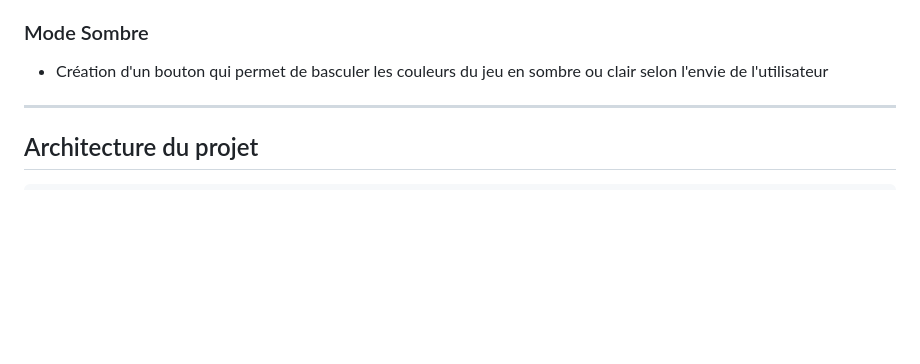
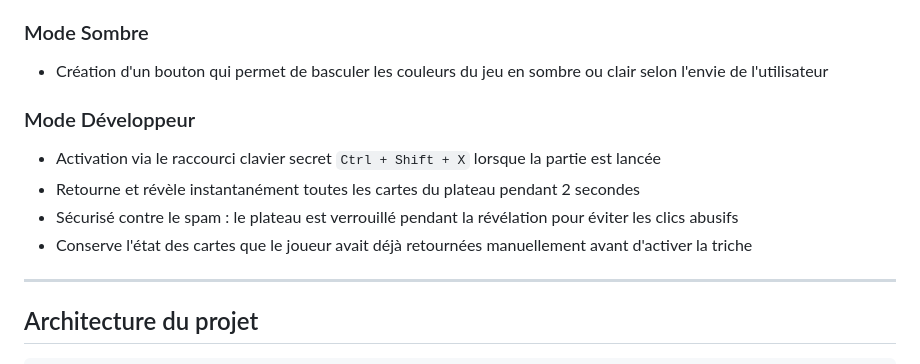
Before and after one commit to s-tyty/SA-2.01_Developpement_d-un_application, a Markdown page: README.md, the part around the change. Drawn GitHub-style; blank space fills up the shorter version.

Commit message:
Add Developer Mode section to README
Added developer mode section with activation shortcut and features.

```diff
--- a/README.md
+++ b/README.md
@@ -45,6 +45,11 @@ Chaque partie est enregistrée sur un serveur distant via une API REST.
 - Fin de partie : envoi du nombre de paires restantes à trouver
 ### Mode Sombre
 - Création d'un bouton qui permet de basculer les couleurs du jeu en sombre ou clair selon l'envie de l'utilisateur
+### Mode Développeur
+- Activation via le raccourci clavier secret `Ctrl + Shift + X` lorsque la partie est lancée
+- Retourne et révèle instantanément toutes les cartes du plateau pendant 2 secondes
+- Sécurisé contre le spam : le plateau est verrouillé pendant la révélation pour éviter les clics abusifs
+- Conserve l'état des cartes que le joueur avait déjà retournées manuellement avant d'activer la triche
 ---
 ## Architecture du projet
 
```
